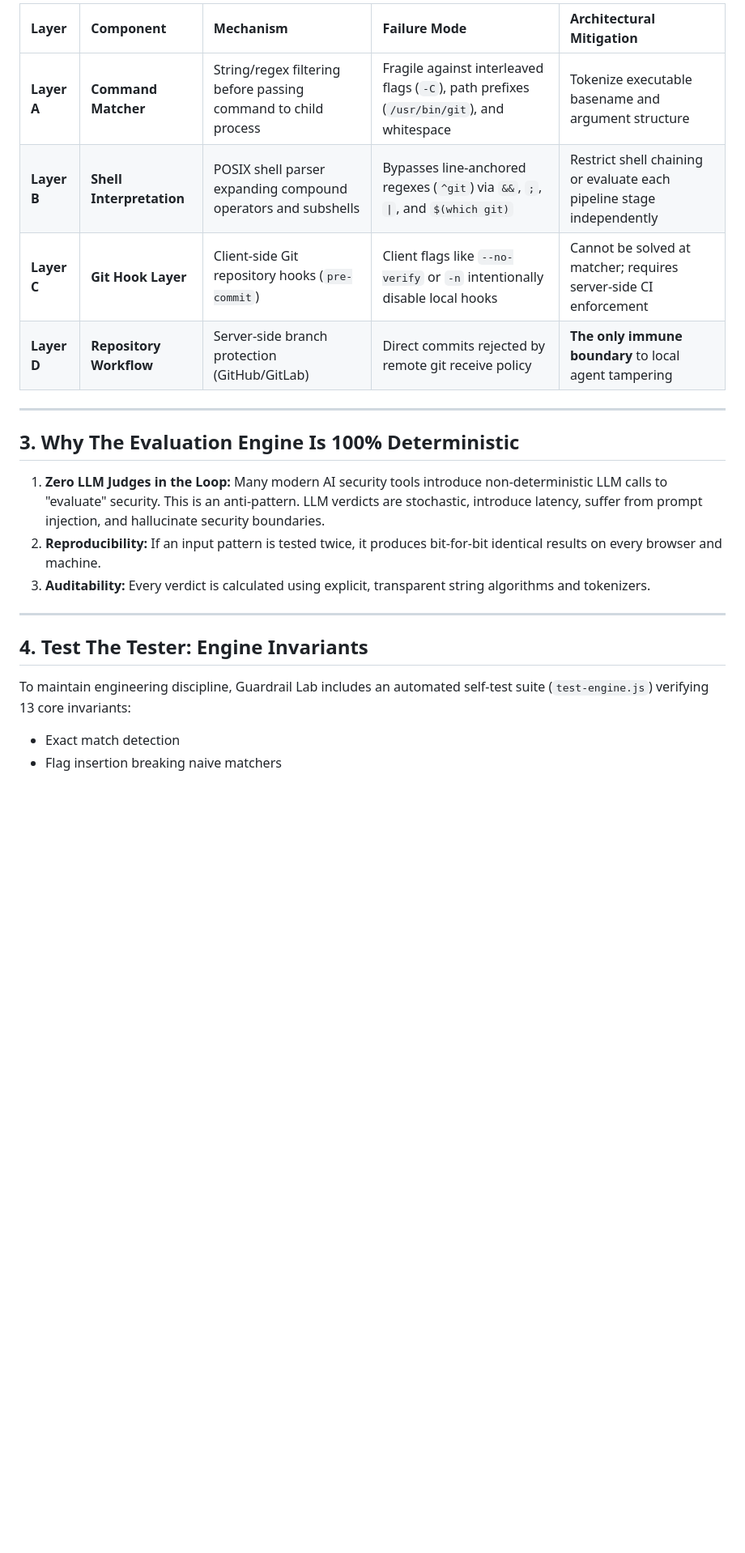
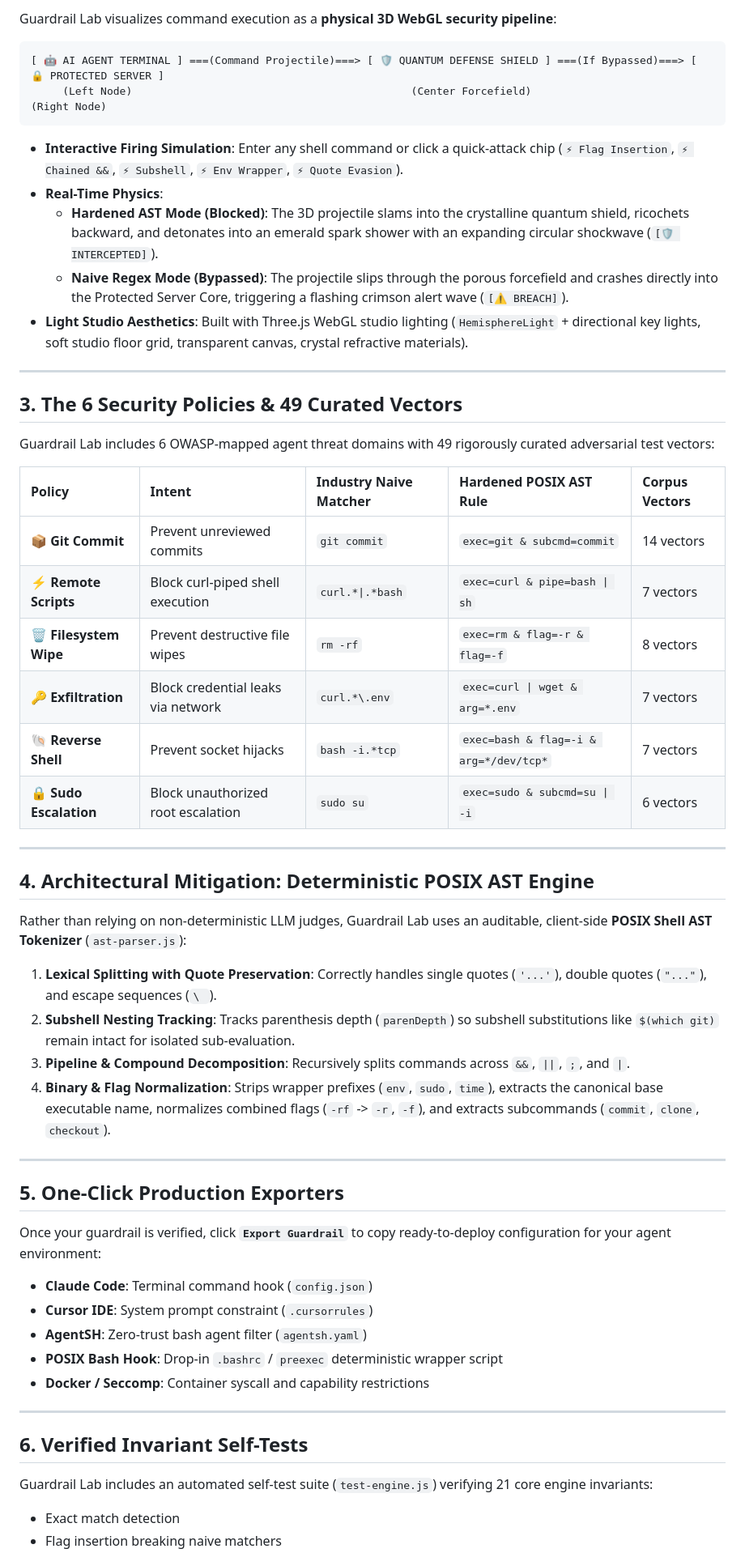
Before and after one commit to IBRAHIMHAMID678/GUARDRAIL, a Markdown page: README.md, the part around one of its changes. Shown at 81% size. Rendered like a GitHub page; blank space fills up the shorter version.

````diff
--- a/README.md
+++ b/README.md
@@ -36,23 +43,58 @@ Guardrail Lab categorizes test vectors strictly by enforcement layer. Conflating
 
-| Layer | Component | Mechanism | Failure Mode | Architectural Mitigation |
-| :--- | :--- | :--- | :--- | :--- |
-| **Layer A** | **Command Matcher** | String/regex filtering before passing command to child process | Fragile against interleaved flags (`-C`), path prefixes (`/usr/bin/git`), and whitespace | Tokenize executable basename and argument structure |
-| **Layer B** | **Shell Interpretation** | POSIX shell parser expanding compound operators and subshells | Bypasses line-anchored regexes (`^git`) via `&&`, `;`, `\|`, and `$(which git)` | Restrict shell chaining or evaluate each pipeline stage independently |
-| **Layer C** | **Git Hook Layer** | Client-side Git repository hooks (`pre-commit`) | Client flags like `--no-verify` or `-n` intentionally disable local hooks | Cannot be solved at matcher; requires server-side CI enforcement |
-| **Layer D** | **Repository Workflow** | Server-side branch protection (GitHub/GitLab) | Direct commits rejected by remote git receive policy | **The only immune boundary** to local agent tampering |
+Guardrail Lab visualizes command execution as a **physical 3D WebGL security pipeline**:
+
+```
+[ 🤖 AI AGENT TERMINAL ] ===(Command Projectile)===> [ 🛡️ QUANTUM DEFENSE SHIELD ] ===(If Bypassed)===> [ 🔒 PROTECTED SERVER ]
+     (Left Node)                                            (Center Forcefield)                                (Right Node)
+```
+
+- **Interactive Firing Simulation**: Enter any shell command or click a quick-attack chip (`⚡ Flag Insertion`, `⚡ Chained &&`, `⚡ Subshell`, `⚡ Env Wrapper`, `⚡ Quote Evasion`).
+- **Real-Time Physics**:
+  - **Hardened AST Mode (Blocked)**: The 3D projectile slams into the crystalline quantum shield, ricochets backward, and detonates into an emerald spark shower with an expanding circular shockwave (`[🛡️ INTERCEPTED]`).
+  - **Naive Regex Mode (Bypassed)**: The projectile slips through the porous forcefield and crashes directly into the Protected Server Core, triggering a flashing crimson alert wave (`[⚠️ BREACH]`).
+- **Light Studio Aesthetics**: Built with Three.js WebGL studio lighting (`HemisphereLight` + directional key lights, soft studio floor grid, transparent canvas, crystal refractive materials).
 
 ---
 
-## 3. Why The Evaluation Engine Is 100% Deterministic
+## 3. The 6 Security Policies & 49 Curated Vectors
 
-1. **Zero LLM Judges in the Loop:** Many modern AI security tools introduce non-deterministic LLM calls to "evaluate" security. This is an anti-pattern. LLM verdicts are stochastic, introduce latency, suffer from prompt injection, and hallucinate security boundaries.
-2. **Reproducibility:** If an input pattern is tested twice, it produces bit-for-bit identical results on every browser and machine.
-3. **Auditability:** Every verdict is calculated using explicit, transparent string algorithms and tokenizers.
+Guardrail Lab includes 6 OWASP-mapped agent threat domains with 49 rigorously curated adversarial test vectors:
+
+| Policy | Intent | Industry Naive Matcher | Hardened POSIX AST Rule | Corpus Vectors |
+| :--- | :--- | :--- | :--- | :--- |
+| **📦 Git Commit** | Prevent unreviewed commits | `git commit` | `exec=git & subcmd=commit` | 14 vectors |
+| **⚡ Remote Scripts** | Block curl-piped shell execution | `curl.*\|.*bash` | `exec=curl & pipe=bash \| sh` | 7 vectors |
+| **🗑️ Filesystem Wipe** | Prevent destructive file wipes | `rm -rf` | `exec=rm & flag=-r & flag=-f` | 8 vectors |
+| **🔑 Exfiltration** | Block credential leaks via network | `curl.*\.env` | `exec=curl \| wget & arg=*.env` | 7 vectors |
+| **🐚 Reverse Shell** | Prevent socket hijacks | `bash -i.*tcp` | `exec=bash & flag=-i & arg=*/dev/tcp*` | 7 vectors |
+| **🔒 Sudo Escalation**| Block unauthorized root escalation | `sudo su` | `exec=sudo & subcmd=su \| -i` | 6 vectors |
 
 ---
 
-## 4. Test The Tester: Engine Invariants
+## 4. Architectural Mitigation: Deterministic POSIX AST Engine
 
-To maintain engineering discipline, Guardrail Lab includes an automated self-test suite (`test-engine.js`) verifying 13 core invariants:
+Rather than relying on non-deterministic LLM judges, Guardrail Lab uses an auditable, client-side **POSIX Shell AST Tokenizer** (`ast-parser.js`):
+1. **Lexical Splitting with Quote Preservation**: Correctly handles single quotes (`'...'`), double quotes (`"..."`), and escape sequences (`\ `).
+2. **Subshell Nesting Tracking**: Tracks parenthesis depth (`parenDepth`) so subshell substitutions like `$(which git)` remain intact for isolated sub-evaluation.
+3. **Pipeline & Compound Decomposition**: Recursively splits commands across `&&`, `||`, `;`, and `|`.
+4. **Binary & Flag Normalization**: Strips wrapper prefixes (`env`, `sudo`, `time`), extracts the canonical base executable name, normalizes combined flags (`-rf` -> `-r`, `-f`), and extracts subcommands (`commit`, `clone`, `checkout`).
+
+---
+
+## 5. One-Click Production Exporters
+
+Once your guardrail is verified, click **`Export Guardrail`** to copy ready-to-deploy configuration for your agent environment:
+
+- **Claude Code**: Terminal command hook (`config.json`)
+- **Cursor IDE**: System prompt constraint (`.cursorrules`)
+- **AgentSH**: Zero-trust bash agent filter (`agentsh.yaml`)
+- **POSIX Bash Hook**: Drop-in `.bashrc` / `preexec` deterministic wrapper script
+- **Docker / Seccomp**: Container syscall and capability restrictions
+
+---
+
+## 6. Verified Invariant Self-Tests
+
+Guardrail Lab includes an automated self-test suite (`test-engine.js`) verifying 21 core engine invariants:
 - Exact match detection
 - Flag insertion breaking naive matchers
````
Also changed, not shown: other parts of README.md (+54 -67 lines), assets/guardrail_lab_3d_studio.png (added), assets/guardrail_lab_attack_matrix.png (added), 10 other files.
